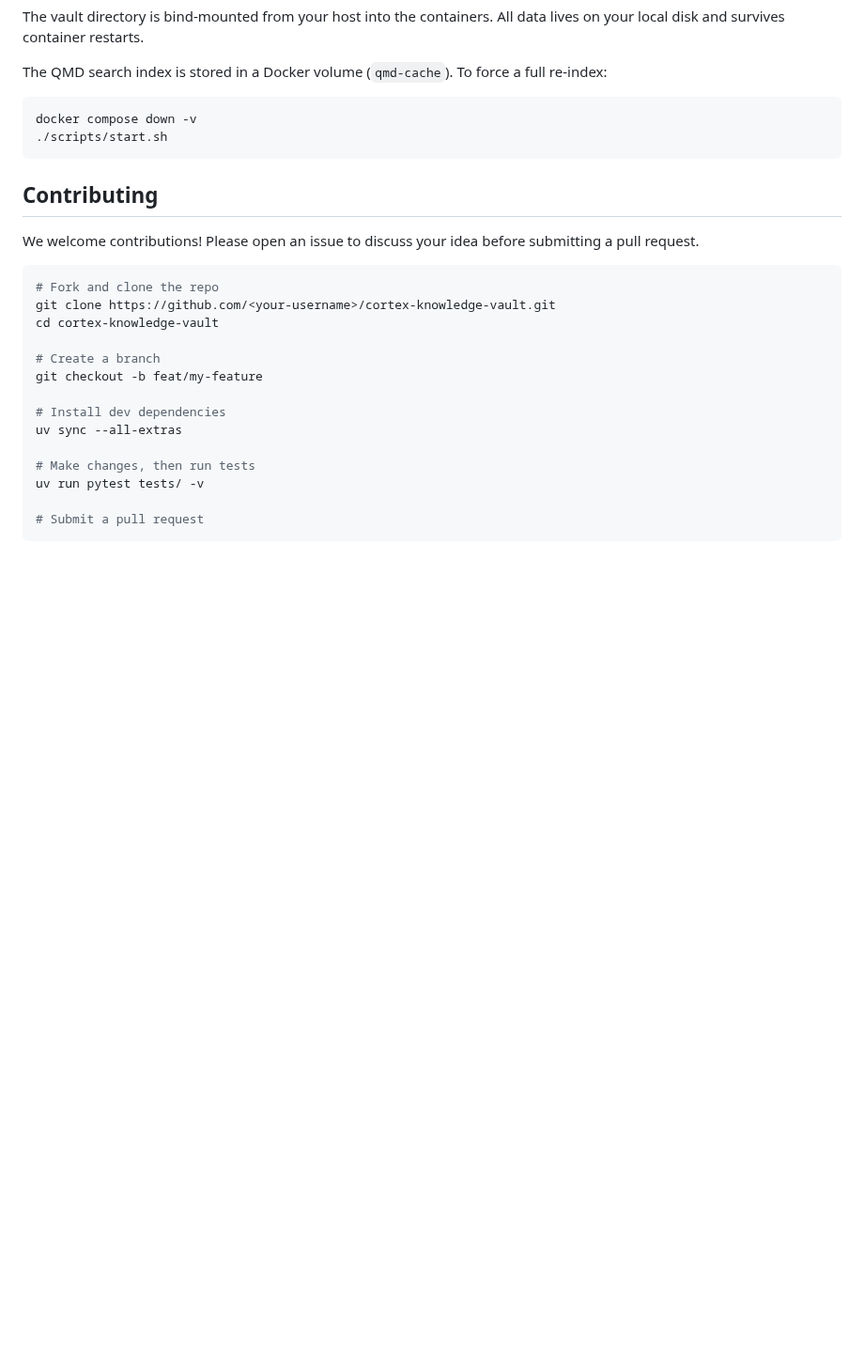
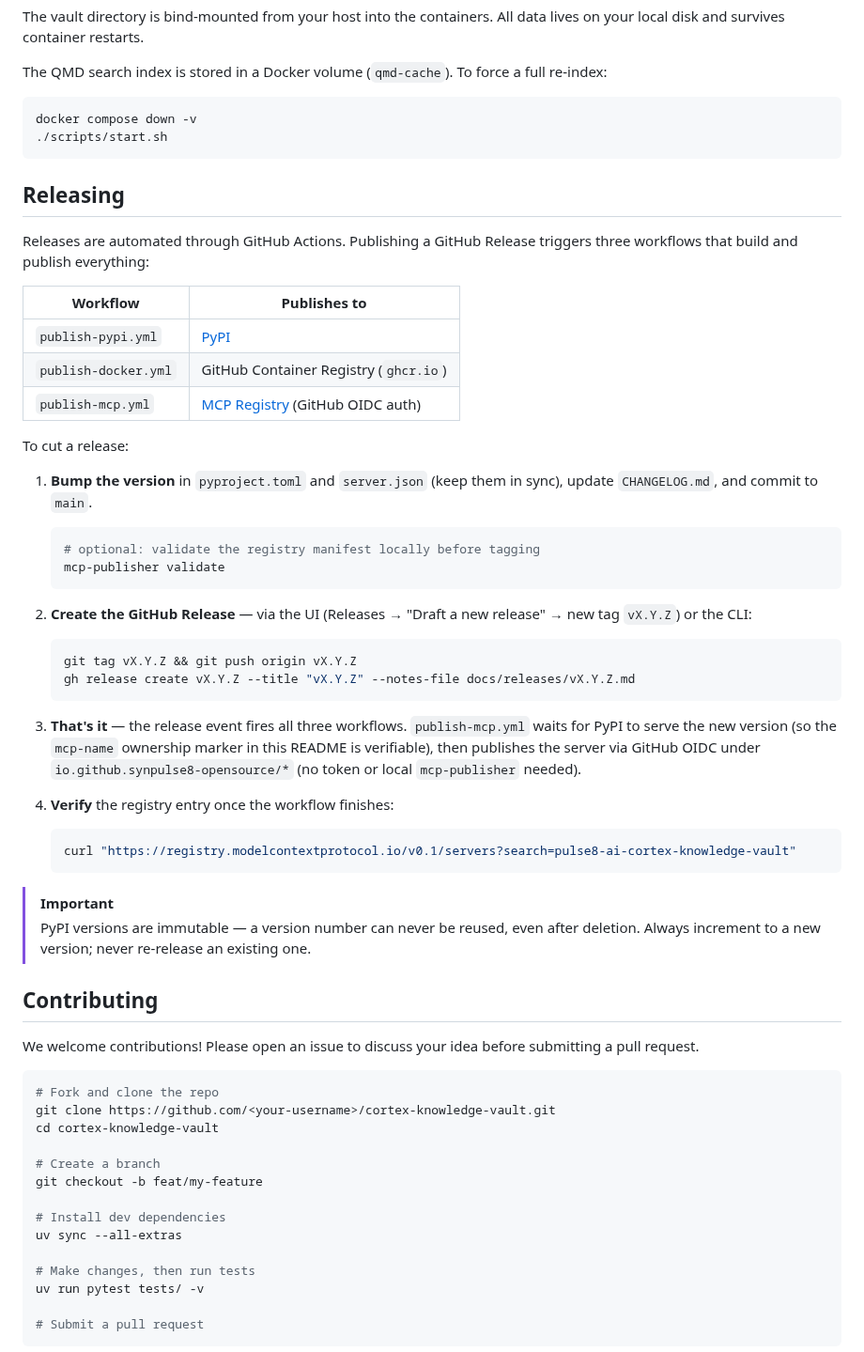
Before and after one commit to synpulse8-opensource/pulse8-ai-cortex-knowledge-vault, a Markdown page: README.md, the part around the change. Shown at 94% size. Rendered like a GitHub page; blank space fills up the shorter version.

Commit message:
docs(readme): add Releasing section documenting the automated pipeline
Documents the GitHub Actions release flow (PyPI + GHCR + MCP Registry
via OIDC), the version-bump steps, and the PyPI version-immutability
caveat.

````diff
--- a/README.md
+++ b/README.md
@@ -490,6 +490,43 @@ docker compose down -v
 
 
 
+## Releasing
+
+Releases are automated through GitHub Actions. Publishing a GitHub Release triggers three workflows that build and publish everything:
+
+| Workflow | Publishes to |
+| -------- | ------------ |
+| `publish-pypi.yml` | [PyPI](https://pypi.org/project/pulse8-ai-cortex-knowledge-vault/) |
+| `publish-docker.yml` | GitHub Container Registry (`ghcr.io`) |
+| `publish-mcp.yml` | [MCP Registry](https://registry.modelcontextprotocol.io) (GitHub OIDC auth) |
+
+To cut a release:
+
+1. **Bump the version** in `pyproject.toml` and `server.json` (keep them in sync), update `CHANGELOG.md`, and commit to `main`.
+
+   ```bash
+   # optional: validate the registry manifest locally before tagging
+   mcp-publisher validate
+   ```
+
+2. **Create the GitHub Release** — via the UI (Releases → "Draft a new release" → new tag `vX.Y.Z`) or the CLI:
+
+   ```bash
+   git tag vX.Y.Z && git push origin vX.Y.Z
+   gh release create vX.Y.Z --title "vX.Y.Z" --notes-file docs/releases/vX.Y.Z.md
+   ```
+
+3. **That's it** — the release event fires all three workflows. `publish-mcp.yml` waits for PyPI to serve the new version (so the `mcp-name` ownership marker in this README is verifiable), then publishes the server via GitHub OIDC under `io.github.synpulse8-opensource/*` (no token or local `mcp-publisher` needed).
+
+4. **Verify** the registry entry once the workflow finishes:
+
+   ```bash
+   curl "https://registry.modelcontextprotocol.io/v0.1/servers?search=pulse8-ai-cortex-knowledge-vault"
+   ```
+
+> [!IMPORTANT]
+> PyPI versions are immutable — a version number can never be reused, even after deletion. Always increment to a new version; never re-release an existing one.
+
 ## Contributing
 
 We welcome contributions! Please open an issue to discuss your idea before submitting a pull request.
````
